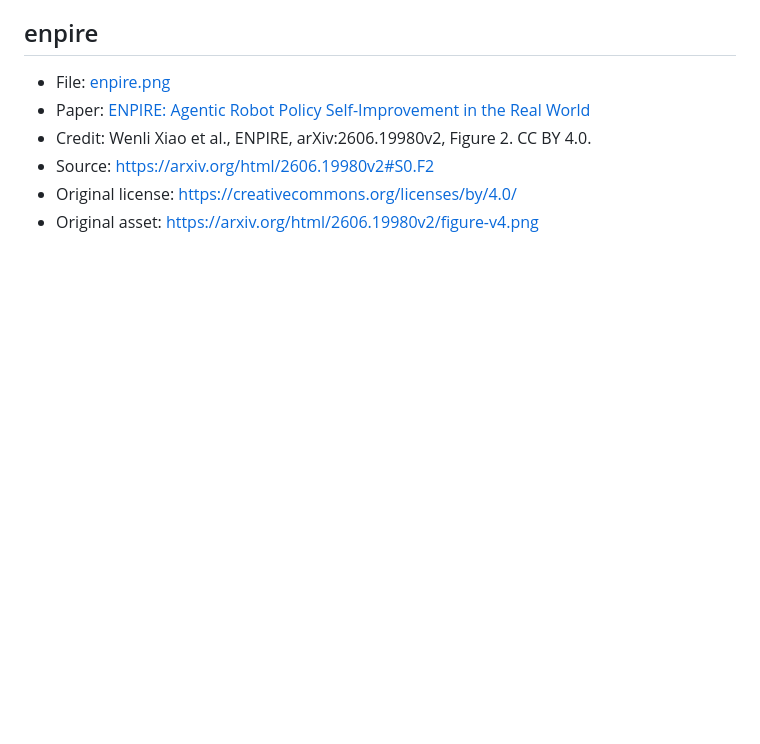
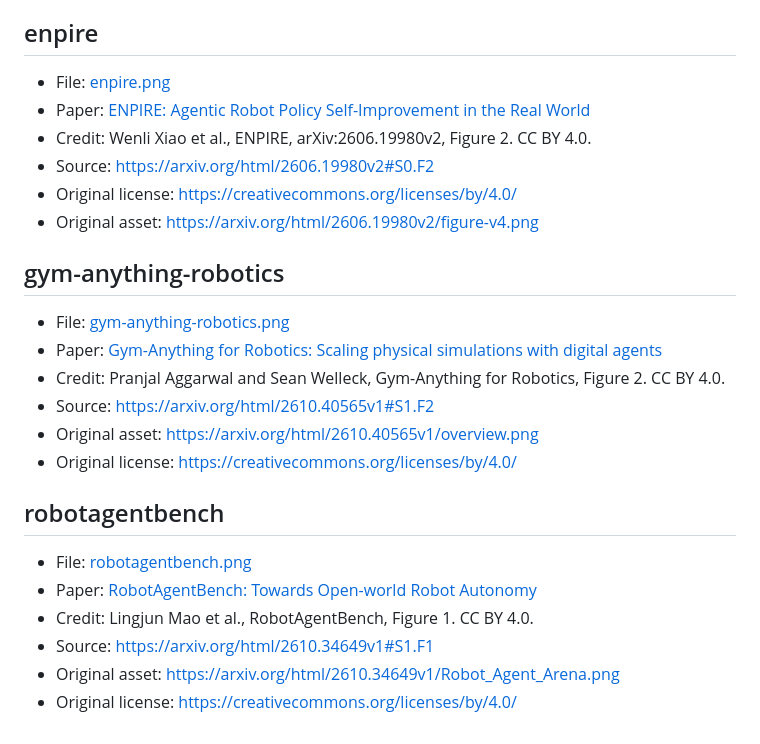
Before and after one commit to Bailey-24/awesome-robot-RSI, a Markdown page: assets/ATTRIBUTION.md, the part around the change. GitHub-like rendering; blank space fills up the shorter version.

```diff
--- a/assets/ATTRIBUTION.md
+++ b/assets/ATTRIBUTION.md
@@ -125,3 +125,21 @@ All figures are authentic method/overview figures from the linked official paper
 - Source: https://arxiv.org/html/2606.19980v2#S0.F2
 - Original license: https://creativecommons.org/licenses/by/4.0/
 - Original asset: https://arxiv.org/html/2606.19980v2/figure-v4.png
+
+## gym-anything-robotics
+
+- File: [gym-anything-robotics.png](papers/gym-anything-robotics.png)
+- Paper: [Gym-Anything for Robotics: Scaling physical simulations with digital agents](https://arxiv.org/abs/2610.40565)
+- Credit: Pranjal Aggarwal and Sean Welleck, Gym-Anything for Robotics, Figure 2. CC BY 4.0.
+- Source: https://arxiv.org/html/2610.40565v1#S1.F2
+- Original asset: https://arxiv.org/html/2610.40565v1/overview.png
+- Original license: https://creativecommons.org/licenses/by/4.0/
+
+## robotagentbench
+
+- File: [robotagentbench.png](papers/robotagentbench.png)
+- Paper: [RobotAgentBench: Towards Open-world Robot Autonomy](https://arxiv.org/abs/2610.34649)
+- Credit: Lingjun Mao et al., RobotAgentBench, Figure 1. CC BY 4.0.
+- Source: https://arxiv.org/html/2610.34649v1#S1.F1
+- Original asset: https://arxiv.org/html/2610.34649v1/Robot_Agent_Arena.png
+- Original license: https://creativecommons.org/licenses/by/4.0/
```
Also changed, not shown: README.md (+29 -1 lines), assets/papers/gym-anything-robotics.png (added), 2 other files.
